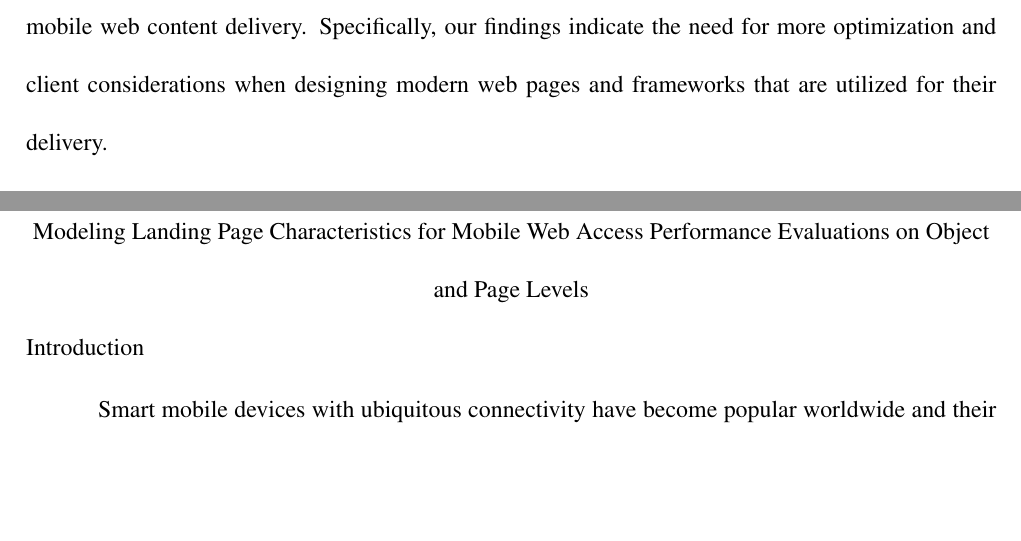
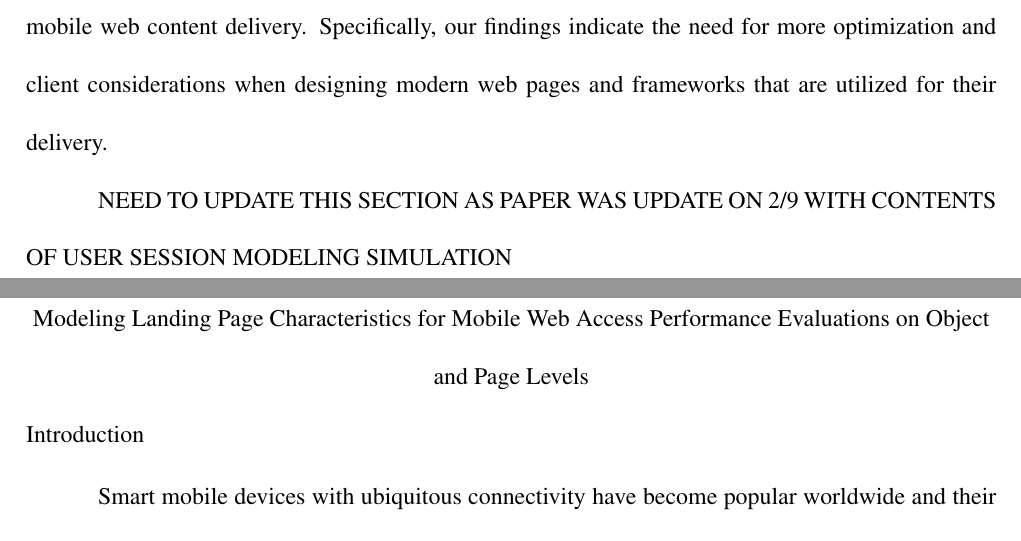
Before and after one commit to johns4ta/Thesis, a LaTeX thesis (main.tex, which reads content/Chapter6_ModelingLandingPage.tex): two parts of pages 56 and 57 of 75, joined at a grey line, cut so that both start at the same text, the shorter picture padded with empty space. Compiled offline with pdfLaTeX.

Commit message:
Copy for summer editing

```diff
--- a/content/Chapter6_ModelingLandingPage.tex
+++ b/content/Chapter6_ModelingLandingPage.tex
@@ -1,3 +1,13 @@
+
+
+
+
+
+
+NEED TO UPDATE THIS SECTION AS PAPER WAS UPDATE ON 2/9 WITH CONTENTS OF USER SESSION MODELING SIMULATION
+
+
+
 \chapter{Modeling Landing Page Characteristics for
 Mobile Web Access Performance Evaluations on
 Object and Page Levels}
```
Also changed, not shown: Publication Files/02_JoSe_HTTParchive_v2_ICC/02_JoSe_HTTParchive_v2_ICC/edas.final-1570047613 (1).pdf (added), Publication Files/Linear Modeling/s1-ln2025998895844769-1939656818Hwf651553151IdV-75574583620259988PDF_HI0001 (2).pdf (added).
